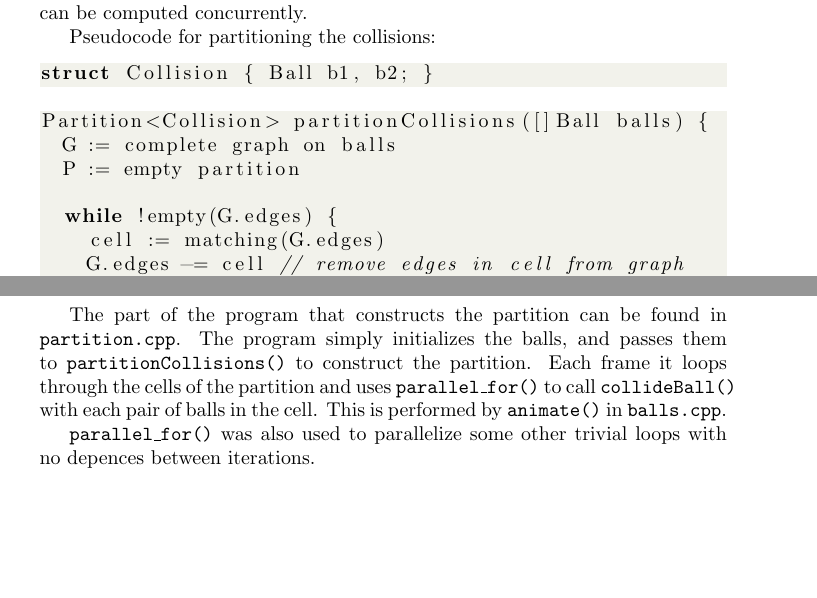
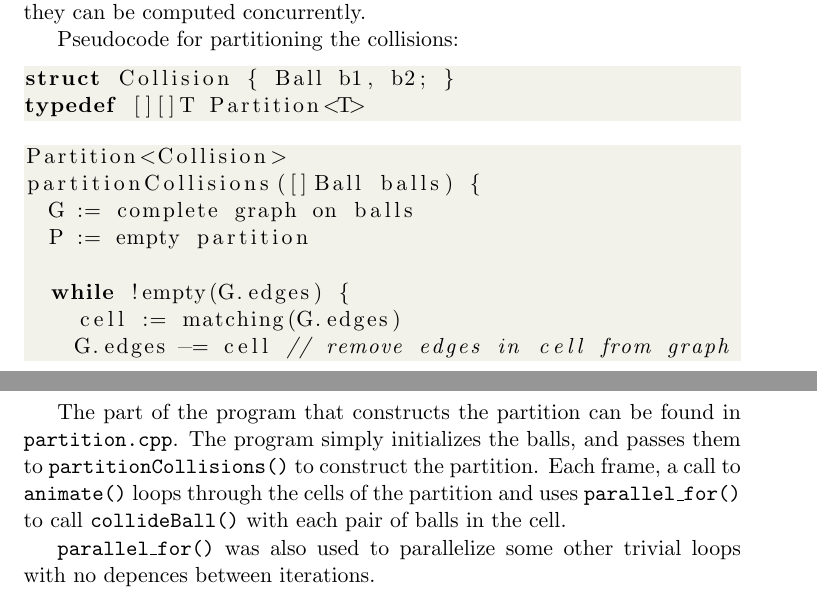
Before and after one commit to sam-rba/balls, a LaTeX document (report/report.tex): two parts of pages 2 and 3 of 3, joined at a grey line, cut so that both start at the same text, the shorter picture padded with empty space. Compiled offline with pdfLaTeX.

```diff
--- a/report.tex
+++ b/report/report.tex
@@ -1,4 +1,4 @@
-\documentclass{article}
+\documentclass[11pt]{article}
 \usepackage{graphicx}
 \usepackage{listings}
 \usepackage{xcolor}
@@ -77,9 +78,11 @@
 Pseudocode for partitioning the collisions:
 \begin{lstlisting}
 struct Collision { Ball b1, b2; }
+typedef [][]T Partition<T>
 \end{lstlisting}
 \begin{lstlisting}
-Partition<Collision> partitionCollisions([]Ball balls) {
+Partition<Collision>
+partitionCollisions([]Ball balls) {
 	G := complete graph on balls
 	P := empty partition
 
@@ -113,8 +117,7 @@
 
 The part of the program that constructs the partition can be found in \texttt{partition.cpp}.
 The program simply initializes the balls, and passes them to \texttt{partitionCollisions()} to construct the partition.
-Each frame it loops through the cells of the partition and uses \texttt{parallel\_for()} to call \texttt{collideBall()} with each pair of balls in the cell.
-This is performed by \texttt{animate()} in \texttt{balls.cpp}.
+Each frame, a call to \texttt{animate()} loops through the cells of the partition and uses \texttt{parallel\_for()} to call \texttt{collideBall()} with each pair of balls in the cell.
 
 \texttt{parallel\_for()} was also used to parallelize some other trivial loops with no depences between iterations.
 
```
Also changed, not shown: report/report.tex (4 more changed lines), 16 other files.
